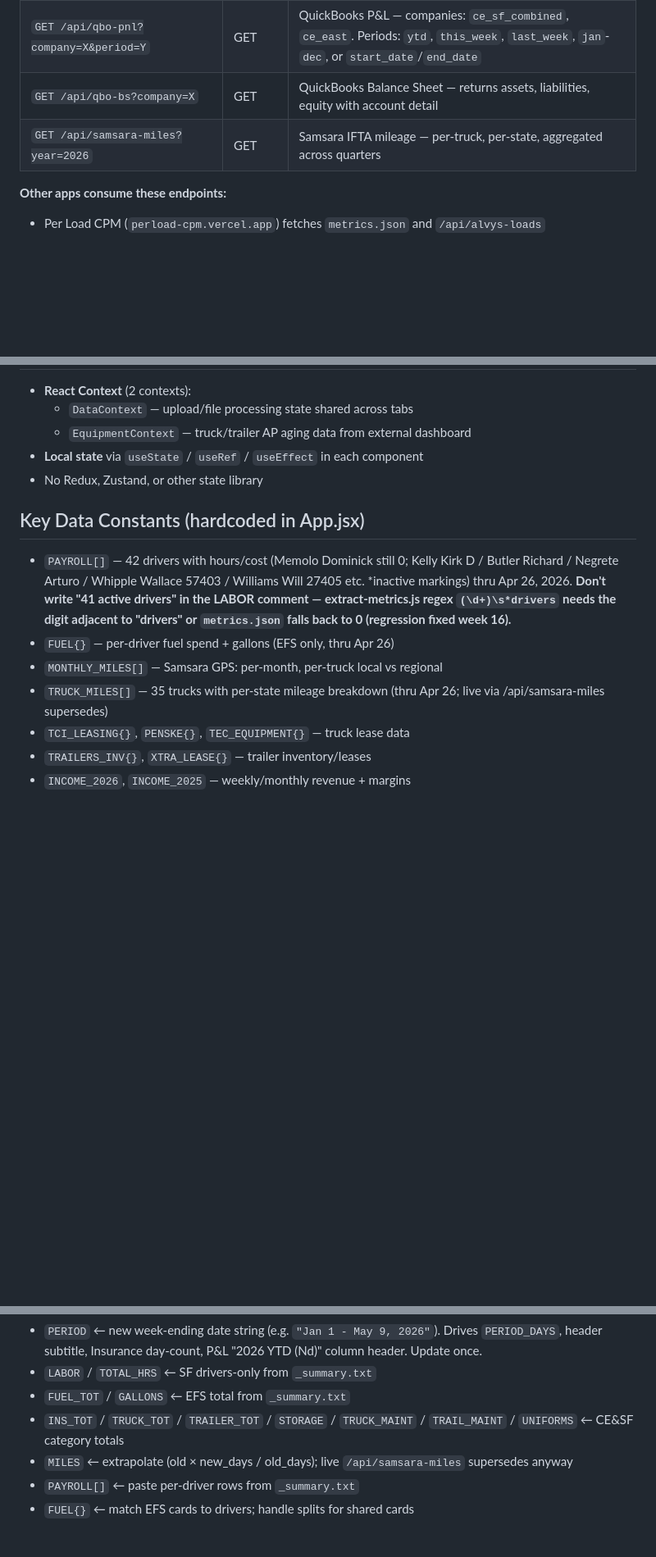
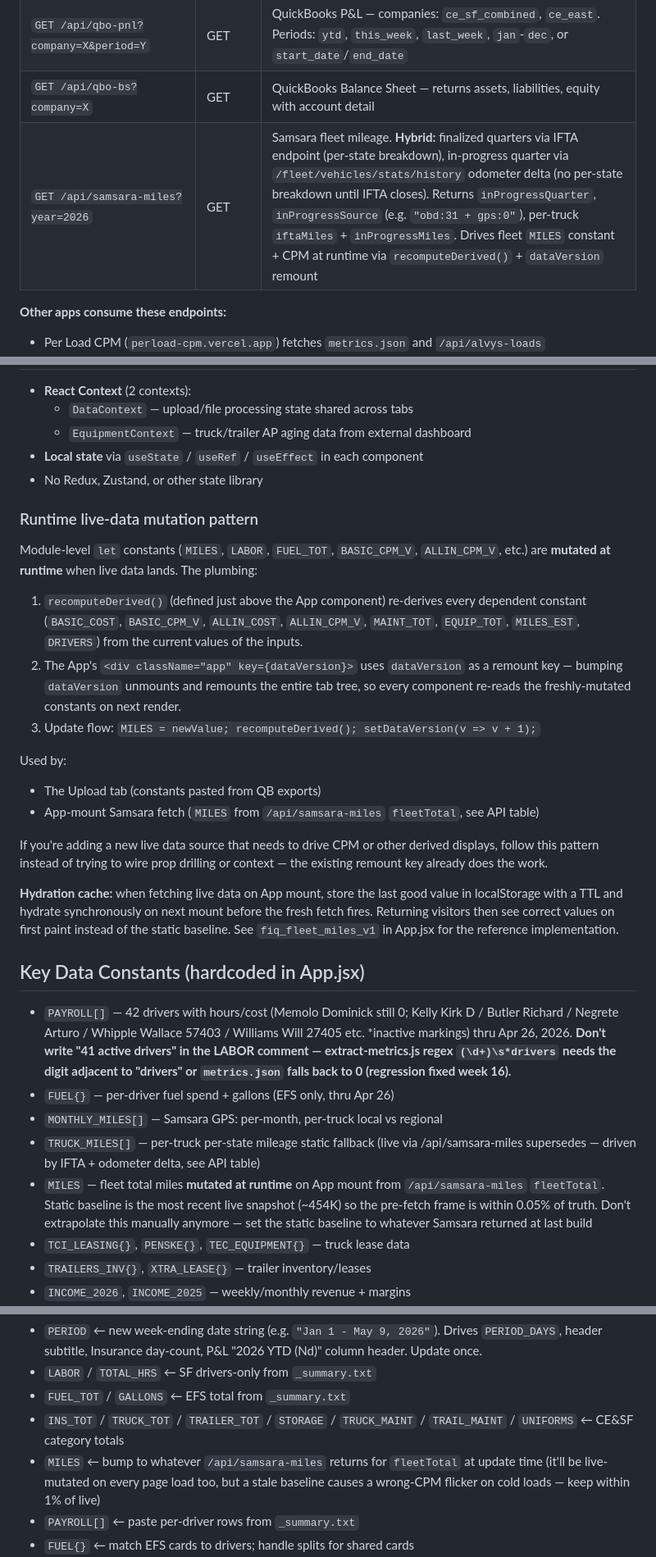
Before and after one commit to bhoffman9/freightiq, a Markdown page: CLAUDE.md, 3 parts joined by grey strips. Shown at 82% size. Drawn GitHub-style; blank space fills up the shorter version.

Commit message:
docs: document Samsara hybrid endpoint + runtime-constants mutation pattern
- /api/samsara-miles entry now documents the hybrid IFTA + odometer-delta
  shape (per-state breakdown only refreshes at quarter close)
- New "Runtime live-data mutation pattern" section under State Management
  explains the recomputeDerived() + key={dataVersion} remount approach so
  future live data wiring follows the same pattern instead of growing
  parallel context/prop-drilling plumbing
- MILES weekly update note: bump baseline to whatever Samsara returns at
  update time (was: extrapolate); the live fetch refines further
- Bartosz Naruszewicz added to SF office-staff exclusion list

Co-Authored-By: Claude Opus 4.7 (1M context) <noreply@anthropic.com>

```diff
--- a/CLAUDE.md
+++ b/CLAUDE.md
@@ -100,7 +100,7 @@ freightiq/
 | `GET /api/distance?origin=X&destination=Y` | GET | Google Maps Distance Matrix proxy — returns driving miles + hours |
 | `GET /api/qbo-pnl?company=X&period=Y` | GET | QuickBooks P&L — companies: `ce_sf_combined`, `ce_east`. Periods: `ytd`, `this_week`, `last_week`, `jan`-`dec`, or `start_date`/`end_date` |
 | `GET /api/qbo-bs?company=X` | GET | QuickBooks Balance Sheet — returns assets, liabilities, equity with account detail |
-| `GET /api/samsara-miles?year=2026` | GET | Samsara IFTA mileage — per-truck, per-state, aggregated across quarters |
+| `GET /api/samsara-miles?year=2026` | GET | Samsara fleet mileage. **Hybrid:** finalized quarters via IFTA endpoint (per-state breakdown), in-progress quarter via `/fleet/vehicles/stats/history` odometer delta (no per-state breakdown until IFTA closes). Returns `inProgressQuarter`, `inProgressSource` (e.g. `"obd:31 + gps:0"`), per-truck `iftaMiles` + `inProgressMiles`. Drives fleet `MILES` constant + CPM at runtime via `recomputeDerived()` + `dataVersion` remount |
 
 **Other apps consume these endpoints:**
 - Per Load CPM (`perload-cpm.vercel.app`) fetches `metrics.json` and `/api/alvys-loads`
@@ -153,12 +153,29 @@ freightiq/
 - **Local state** via `useState` / `useRef` / `useEffect` in each component
 - No Redux, Zustand, or other state library
 
+### Runtime live-data mutation pattern
+
+Module-level `let` constants (`MILES`, `LABOR`, `FUEL_TOT`, `BASIC_CPM_V`, `ALLIN_CPM_V`, etc.) are **mutated at runtime** when live data lands. The plumbing:
+
+1. `recomputeDerived()` (defined just above the App component) re-derives every dependent constant (`BASIC_COST`, `BASIC_CPM_V`, `ALLIN_COST`, `ALLIN_CPM_V`, `MAINT_TOT`, `EQUIP_TOT`, `MILES_EST`, `DRIVERS`) from the current values of the inputs.
+2. The App's `<div className="app" key={dataVersion}>` uses `dataVersion` as a remount key — bumping `dataVersion` unmounts and remounts the entire tab tree, so every component re-reads the freshly-mutated constants on next render.
+3. Update flow: `MILES = newValue; recomputeDerived(); setDataVersion(v => v + 1);`
+
+Used by:
+- The Upload tab (constants pasted from QB exports)
+- App-mount Samsara fetch (`MILES` from `/api/samsara-miles` `fleetTotal`, see API table)
+
+If you're adding a new live data source that needs to drive CPM or other derived displays, follow this pattern instead of trying to wire prop drilling or context — the existing remount key already does the work.
+
+**Hydration cache:** when fetching live data on App mount, store the last good value in localStorage with a TTL and hydrate synchronously on next mount before the fresh fetch fires. Returning visitors then see correct values on first paint instead of the static baseline. See `fiq_fleet_miles_v1` in App.jsx for the reference implementation.
+
 ## Key Data Constants (hardcoded in App.jsx)
 
 - `PAYROLL[]` — 42 drivers with hours/cost (Memolo Dominick still 0; Kelly Kirk D / Butler Richard / Negrete Arturo / Whipple Wallace 57403 / Williams Will 27405 etc. *inactive markings) thru Apr 26, 2026. **Don't write "41 active drivers" in the LABOR comment — extract-metrics.js regex `(\d+)\s*drivers` needs the digit adjacent to "drivers" or `metrics.json` falls back to 0 (regression fixed week 16).**
 - `FUEL{}` — per-driver fuel spend + gallons (EFS only, thru Apr 26)
 - `MONTHLY_MILES[]` — Samsara GPS: per-month, per-truck local vs regional
-- `TRUCK_MILES[]` — 35 trucks with per-state mileage breakdown (thru Apr 26; live via /api/samsara-miles supersedes)
+- `TRUCK_MILES[]` — per-truck per-state mileage static fallback (live via /api/samsara-miles supersedes — driven by IFTA + odometer delta, see API table)
+- `MILES` — fleet total miles **mutated at runtime** on App mount from `/api/samsara-miles` `fleetTotal`. Static baseline is the most recent live snapshot (~454K) so the pre-fetch frame is within 0.05% of truth. Don't extrapolate this manually anymore — set the static baseline to whatever Samsara returned at last build
 - `TCI_LEASING{}`, `PENSKE{}`, `TEC_EQUIPMENT{}` — truck lease data
 - `TRAILERS_INV{}`, `XTRA_LEASE{}` — trailer inventory/leases
 - `INCOME_2026`, `INCOME_2025` — weekly/monthly revenue + margins
@@ -259,7 +276,7 @@ Touch these (real data each week):
 - `LABOR` / `TOTAL_HRS` ← SF drivers-only from `_summary.txt`
 - `FUEL_TOT` / `GALLONS` ← EFS total from `_summary.txt`
 - `INS_TOT` / `TRUCK_TOT` / `TRAILER_TOT` / `STORAGE` / `TRUCK_MAINT` / `TRAIL_MAINT` / `UNIFORMS` ← CE&SF category totals
-- `MILES` ← extrapolate (old × new_days / old_days); live `/api/samsara-miles` supersedes anyway
+- `MILES` ← bump to whatever `/api/samsara-miles` returns for `fleetTotal` at update time (it'll be live-mutated on every page load too, but a stale baseline causes a wrong-CPM flicker on cold loads — keep within 1% of live)
 - `PAYROLL[]` ← paste per-driver rows from `_summary.txt`
 - `FUEL{}` ← match EFS cards to drivers; handle splits for shared cards
 - `INCOME_2026` top-level totals + `weeks[]` (append new week) + `months[]` (replace partial month with full + add new partial)
```
Also changed, not shown: other parts of CLAUDE.md (+2 -2 lines).
